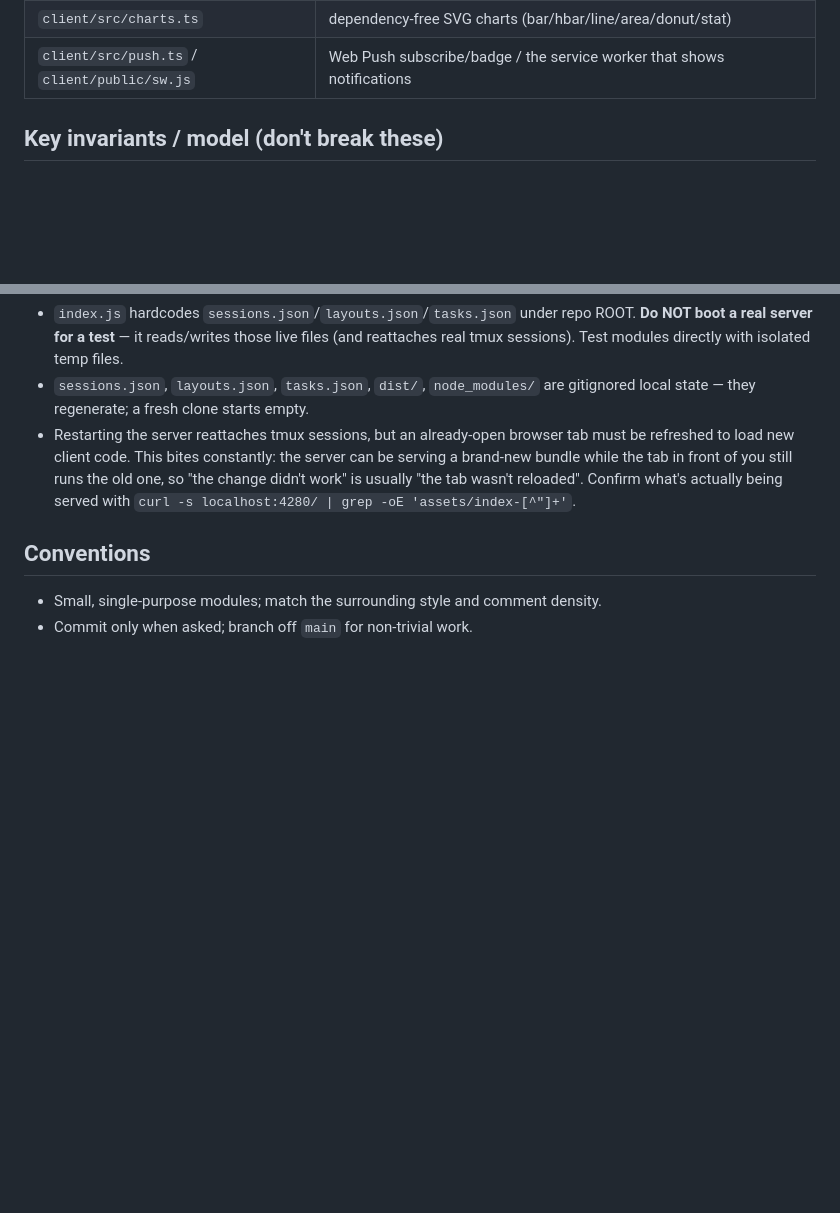
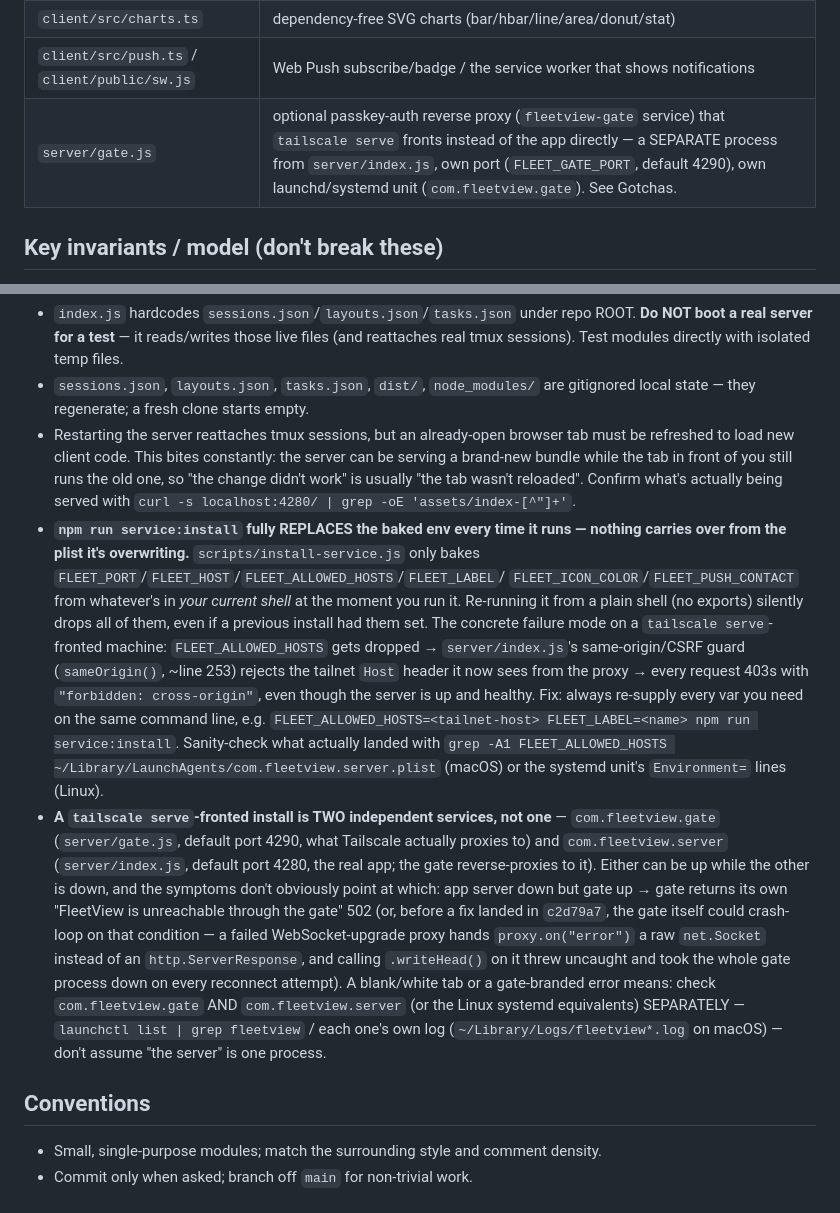
Before and after one commit to robbycorrs23/Terminalcontrol, a Markdown page: CLAUDE.md, 2 parts joined by grey strips. Drawn GitHub-style; blank space fills up the shorter version.

Commit message:
docs: note the service:install env-drop and gate/app split gotchas
Both bit us in a live debugging session today: FLEET_ALLOWED_HOSTS
silently disappearing on a plain service:install re-run (server up
and healthy, everything 403s as cross-origin), and the fact that a
tailscale-serve install is two independent processes (gate.js in
front, server/index.js behind) that can be up/down independently
with confusingly different symptoms. Also adds gate.js to the
Layout table — it wasn't mentioned there at all.

Co-Authored-By: Claude Sonnet 5 <noreply@anthropic.com>

```diff
--- a/CLAUDE.md
+++ b/CLAUDE.md
@@ -71,6 +71,7 @@ top bar. Local-only tool: a Node server on `localhost` spawns the shells.
 | `client/src/rich.ts` | post-render pass: charts, table→chart toggle, copy buttons, clipping |
 | `client/src/charts.ts` | dependency-free SVG charts (bar/hbar/line/area/donut/stat) |
 | `client/src/push.ts` / `client/public/sw.js` | Web Push subscribe/badge / the service worker that shows notifications |
+| `server/gate.js` | optional passkey-auth reverse proxy (`fleetview-gate` service) that `tailscale serve` fronts instead of the app directly — a SEPARATE process from `server/index.js`, own port (`FLEET_GATE_PORT`, default 4290), own launchd/systemd unit (`com.fleetview.gate`). See Gotchas. |
 
 ## Key invariants / model (don't break these)
 - **tmux durability:** each pane is a detached `fleet_<id>` tmux session on a STABLE
@@ -210,6 +211,35 @@ re-run the check before changing a value or the order.
   one, so "the change didn't work" is usually "the tab wasn't reloaded". Confirm
   what's actually being served with
   `curl -s localhost:4280/ | grep -oE 'assets/index-[^"]+'`.
+- **`npm run service:install` fully REPLACES the baked env every time it runs —
+  nothing carries over from the plist it's overwriting.** `scripts/install-service.js`
+  only bakes `FLEET_PORT`/`FLEET_HOST`/`FLEET_ALLOWED_HOSTS`/`FLEET_LABEL`/
+  `FLEET_ICON_COLOR`/`FLEET_PUSH_CONTACT` from whatever's in *your current shell*
+  at the moment you run it. Re-running it from a plain shell (no exports) silently
+  drops all of them, even if a previous install had them set. The concrete failure
+  mode on a `tailscale serve`-fronted machine: `FLEET_ALLOWED_HOSTS` gets dropped →
+  `server/index.js`'s same-origin/CSRF guard (`sameOrigin()`, ~line 253) rejects the
+  tailnet `Host` header it now sees from the proxy → every request 403s with
+  `"forbidden: cross-origin"`, even though the server is up and healthy. Fix:
+  always re-supply every var you need on the same command line, e.g.
+  `FLEET_ALLOWED_HOSTS=<tailnet-host> FLEET_LABEL=<name> npm run service:install`.
+  Sanity-check what actually landed with
+  `grep -A1 FLEET_ALLOWED_HOSTS ~/Library/LaunchAgents/com.fleetview.server.plist`
+  (macOS) or the systemd unit's `Environment=` lines (Linux).
+- **A `tailscale serve`-fronted install is TWO independent services, not one** —
+  `com.fleetview.gate` (`server/gate.js`, default port 4290, what Tailscale actually
+  proxies to) and `com.fleetview.server` (`server/index.js`, default port 4280, the
+  real app; the gate reverse-proxies to it). Either can be up while the other is
+  down, and the symptoms don't obviously point at which: app server down but gate up
+  → gate returns its own "FleetView is unreachable through the gate" 502 (or, before
+  a fix landed in `c2d79a7`, the gate itself could crash-loop on that condition — a
+  failed WebSocket-upgrade proxy hands `proxy.on("error")` a raw `net.Socket` instead
+  of an `http.ServerResponse`, and calling `.writeHead()` on it threw uncaught and
+  took the whole gate process down on every reconnect attempt). A blank/white tab or
+  a gate-branded error means: check `com.fleetview.gate` AND `com.fleetview.server`
+  (or the Linux systemd equivalents) SEPARATELY — `launchctl list | grep fleetview` /
+  each one's own log (`~/Library/Logs/fleetview*.log` on macOS) — don't assume "the
+  server" is one process.
 
 ## Conventions
 - Small, single-purpose modules; match the surrounding style and comment density.
```
